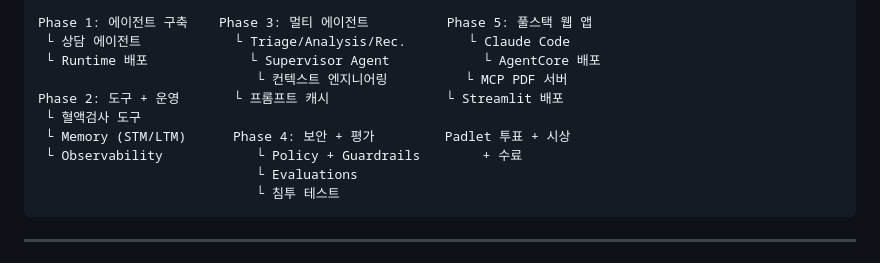
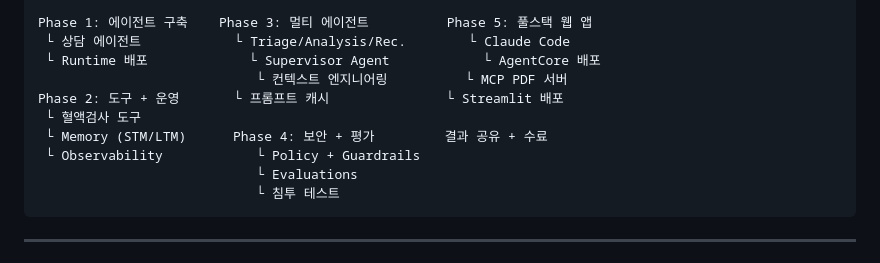
Before and after one commit to k2hdevil/Workshop-Healthcare-AgentCore, a Markdown page: README.md, the part around one of its changes. Rendered like a GitHub page.

Commit message:
docs: README 다이어그램 index.html과 동기화 — 결과 공유+수료

````diff
--- a/README.md
+++ b/README.md
@@ -36,8 +36,8 @@ Phase 1: 에이전트 구축    Phase 3: 멀티 에이전트          Phase 5:
                             └ 컨텍스트 엔지니어링          └ MCP PDF 서버
 Phase 2: 도구 + 운영       └ 프롬프트 캐시               └ Streamlit 배포
  └ 혈액검사 도구
- └ Memory (STM/LTM)      Phase 4: 보안 + 평가         Padlet 투표 + 시상
- └ Observability            └ Policy + Guardrails        + 수료
+ └ Memory (STM/LTM)      Phase 4: 보안 + 평가         결과 공유 + 수료
+ └ Observability            └ Policy + Guardrails
                             └ Evaluations
                             └ 침투 테스트
 ```
````
Also changed, not shown: other parts of README.md (+1 -1 lines).
